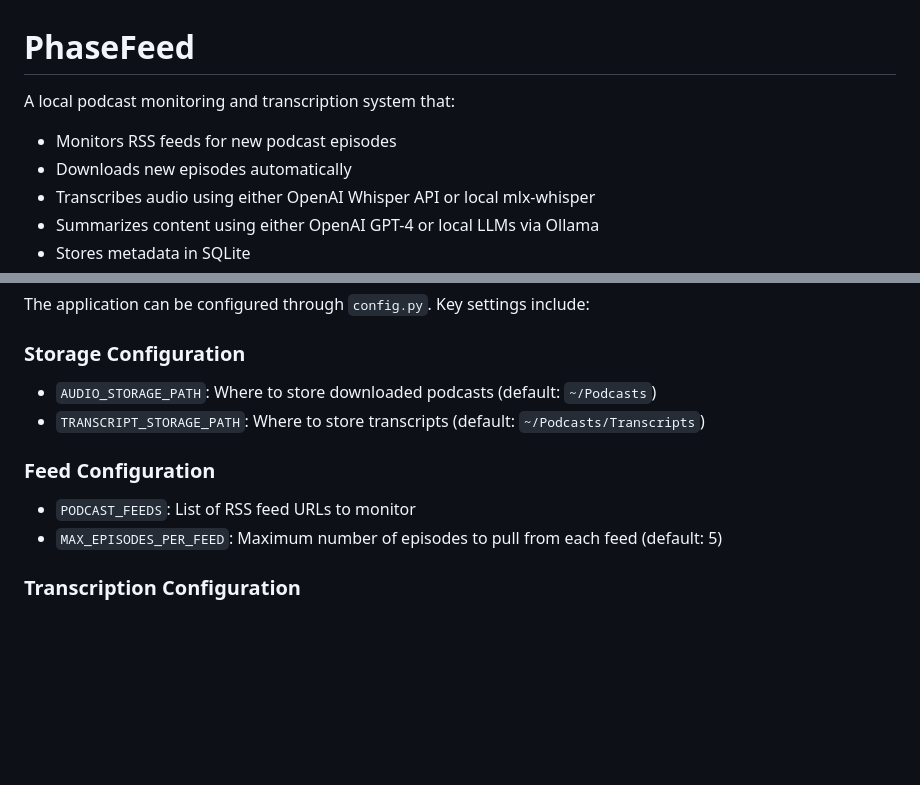
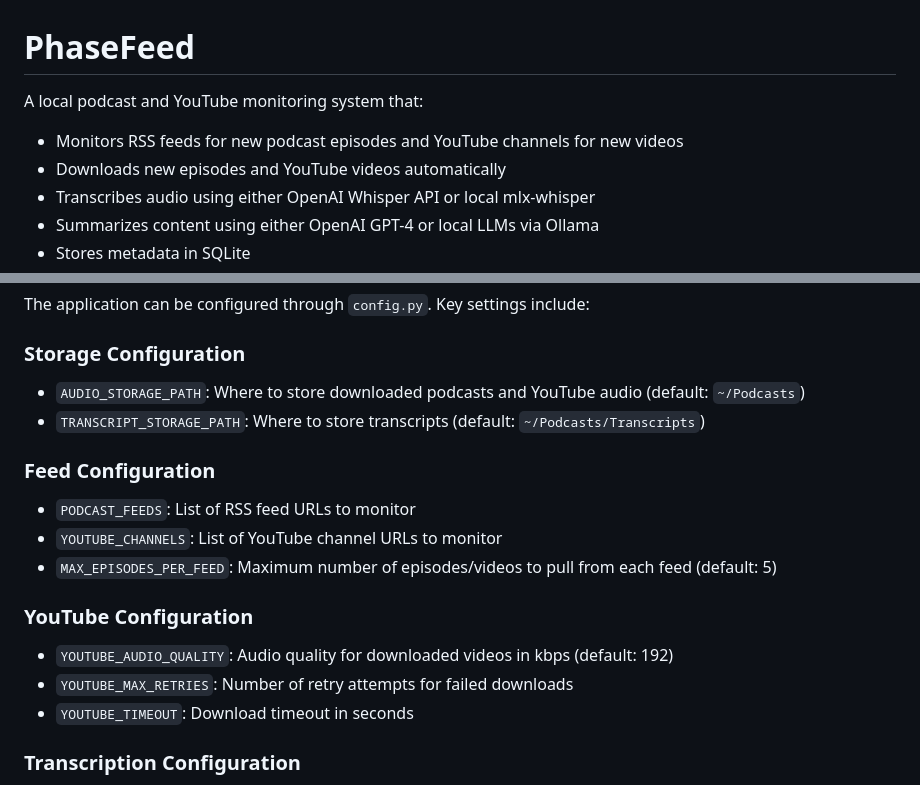
Before and after one commit to phase2interactive/phasefeed, a Markdown page: README.md, 2 parts joined by grey strips. Drawn GitHub-style; blank space fills up the shorter version.

```diff
--- a/README.md
+++ b/README.md
@@ -1,8 +1,8 @@
 # PhaseFeed
 
-A local podcast monitoring and transcription system that:
-- Monitors RSS feeds for new podcast episodes
-- Downloads new episodes automatically
+A local podcast and YouTube monitoring system that:
+- Monitors RSS feeds for new podcast episodes and YouTube channels for new videos
+- Downloads new episodes and YouTube videos automatically
 - Transcribes audio using either OpenAI Whisper API or local mlx-whisper
 - Summarizes content using either OpenAI GPT-4 or local LLMs via Ollama
 - Stores metadata in SQLite
@@ -49,12 +49,18 @@ cp .env.example .env
 The application can be configured through `config.py`. Key settings include:
 
 ### Storage Configuration
-- `AUDIO_STORAGE_PATH`: Where to store downloaded podcasts (default: `~/Podcasts`)
+- `AUDIO_STORAGE_PATH`: Where to store downloaded podcasts and YouTube audio (default: `~/Podcasts`)
 - `TRANSCRIPT_STORAGE_PATH`: Where to store transcripts (default: `~/Podcasts/Transcripts`)
 
 ### Feed Configuration
 - `PODCAST_FEEDS`: List of RSS feed URLs to monitor
-- `MAX_EPISODES_PER_FEED`: Maximum number of episodes to pull from each feed (default: 5)
+- `YOUTUBE_CHANNELS`: List of YouTube channel URLs to monitor
+- `MAX_EPISODES_PER_FEED`: Maximum number of episodes/videos to pull from each feed (default: 5)
+
+### YouTube Configuration
+- `YOUTUBE_AUDIO_QUALITY`: Audio quality for downloaded videos in kbps (default: 192)
+- `YOUTUBE_MAX_RETRIES`: Number of retry attempts for failed downloads
+- `YOUTUBE_TIMEOUT`: Download timeout in seconds
 
 ### Transcription Configuration
 - `TRANSCRIPTION_MODE`: Choose between "local" or "openai"
```
